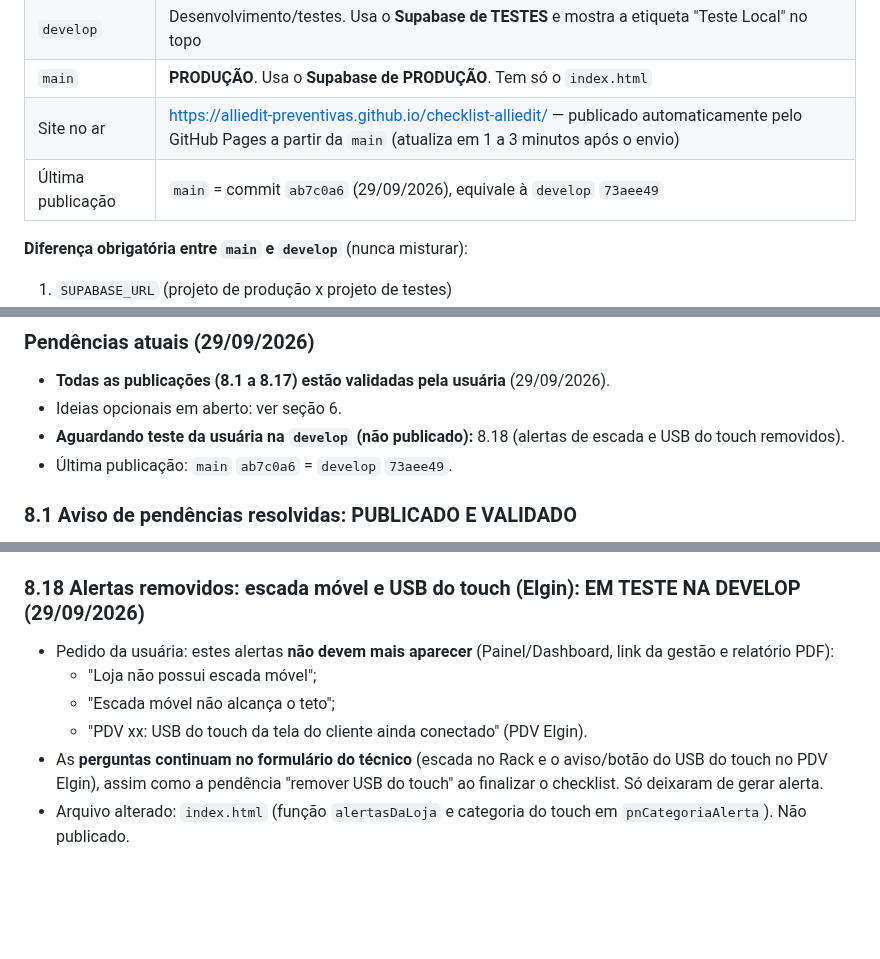
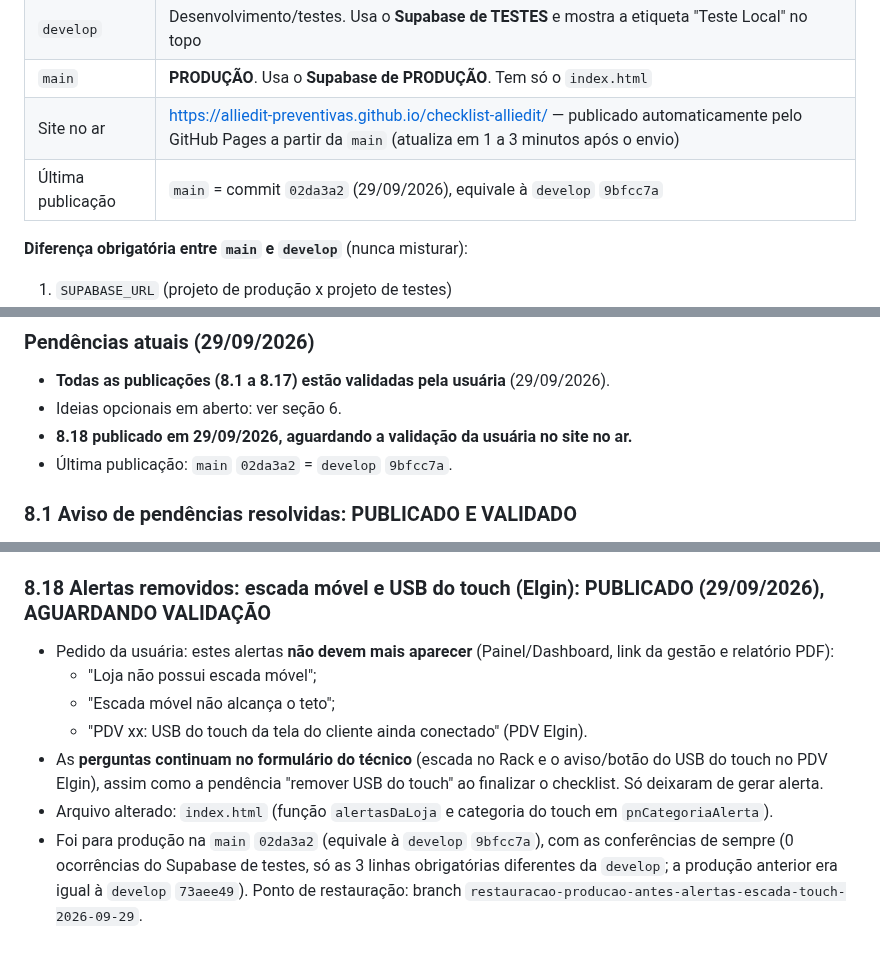
Before and after one commit to alliedit-preventivas/checklist-alliedit, a Markdown page: RESUMO-AJUSTES.md, 3 parts joined by grey strips. Rendered like a GitHub page; blank space fills up the shorter version.

Commit message:
RESUMO: registra publicação da 8.18 (alertas de escada e USB do touch removidos)
Co-Authored-By: Claude Opus 5.5 <noreply@anthropic.com>
Claude-Session: https://claude.ai/code/session_011p1r2AKo65zLL4C7VaCPFh

```diff
--- a/RESUMO-AJUSTES.md
+++ b/RESUMO-AJUSTES.md
@@ -13,7 +13,7 @@ Documento para continuar o trabalho em outro perfil ou outra conta do Claude Cod
 | `develop` | Desenvolvimento/testes. Usa o **Supabase de TESTES** e mostra a etiqueta "Teste Local" no topo |
 | `main` | **PRODUÇÃO**. Usa o **Supabase de PRODUÇÃO**. Tem só o `index.html` |
 | Site no ar | https://alliedit-preventivas.github.io/checklist-alliedit/ — publicado automaticamente pelo GitHub Pages a partir da `main` (atualiza em 1 a 3 minutos após o envio) |
-| Última publicação | `main` = commit `ab7c0a6` (29/09/2026), equivale à `develop` `73aee49` |
+| Última publicação | `main` = commit `02da3a2` (29/09/2026), equivale à `develop` `9bfcc7a` |
 
 **Diferença obrigatória entre `main` e `develop`** (nunca misturar):
 1. `SUPABASE_URL` (projeto de produção x projeto de testes)
@@ -200,8 +201,8 @@ Só com autorização explícita da usuária ("pode publicar"):
 ### Pendências atuais (29/09/2026)
 - **Todas as publicações (8.1 a 8.17) estão validadas pela usuária** (29/09/2026).
 - Ideias opcionais em aberto: ver seção 6.
-- **Aguardando teste da usuária na `develop` (não publicado):** 8.18 (alertas de escada e USB do touch removidos).
-- Última publicação: `main` `ab7c0a6` = `develop` `73aee49`.
+- **8.18 publicado em 29/09/2026, aguardando a validação da usuária no site no ar.**
+- Última publicação: `main` `02da3a2` = `develop` `9bfcc7a`.
 
 ### 8.1 Aviso de pendências resolvidas: PUBLICADO E VALIDADO
 Quando o técnico corrige o último campo obrigatório que faltava, aparece a janela "✅ Tudo certo! Todos os campos obrigatórios foram preenchidos. Você já pode finalizar o checklist.", com o botão "Finalizar Atendimento Agora".
@@ -360,10 +361,11 @@ Quando o técnico corrige o último campo obrigatório que faltava, aparece a ja
 - Pedido da usuária: ao abrir o Dashboard (com login e link da gestão), o **número sobe de 0% até a porcentagem real**, e o **anel** e a **barrinha** enchem junto, como um "loading", com um brilho que passa pela barra enquanto carrega (cerca de 1 a 2 segundos, começa rápido e desacelera no final).
 - A animação roda **só ao abrir ou recarregar a página (F5)** (ajuste pedido pela usuária). Quando os dados se atualizam sozinhos (a cada 20 s ou ao voltar para a aba), a porcentagem muda direto, sem animar. Com "reduzir animações" ligado no computador/celular, os valores aparecem direto. Função `pnAnimarCampanha`.
 
-### 8.18 Alertas removidos: escada móvel e USB do touch (Elgin): EM TESTE NA DEVELOP (29/09/2026)
+### 8.18 Alertas removidos: escada móvel e USB do touch (Elgin): PUBLICADO (29/09/2026), AGUARDANDO VALIDAÇÃO
 - Pedido da usuária: estes alertas **não devem mais aparecer** (Painel/Dashboard, link da gestão e relatório PDF):
   - "Loja não possui escada móvel";
   - "Escada móvel não alcança o teto";
   - "PDV xx: USB do touch da tela do cliente ainda conectado" (PDV Elgin).
 - As **perguntas continuam no formulário do técnico** (escada no Rack e o aviso/botão do USB do touch no PDV Elgin), assim como a pendência "remover USB do touch" ao finalizar o checklist. Só deixaram de gerar alerta.
-- Arquivo alterado: `index.html` (função `alertasDaLoja` e categoria do touch em `pnCategoriaAlerta`). Não publicado.
+- Arquivo alterado: `index.html` (função `alertasDaLoja` e categoria do touch em `pnCategoriaAlerta`).
+- Foi para produção na `main` `02da3a2` (equivale à `develop` `9bfcc7a`), com as conferências de sempre (0 ocorrências do Supabase de testes, só as 3 linhas obrigatórias diferentes da `develop`; a produção anterior era igual à `develop` `73aee49`). Ponto de restauração: branch `restauracao-producao-antes-alertas-escada-touch-2026-09-29`.
```
Also changed, not shown: other parts of RESUMO-AJUSTES.md (+1 -0 lines).
